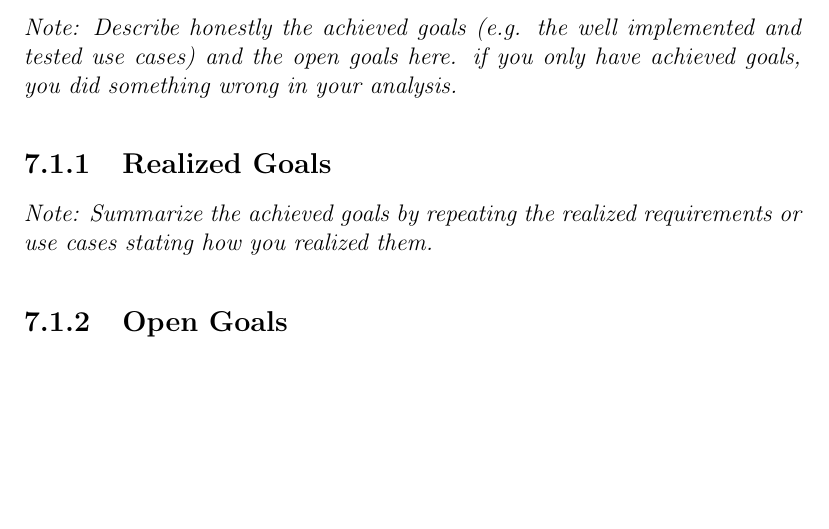
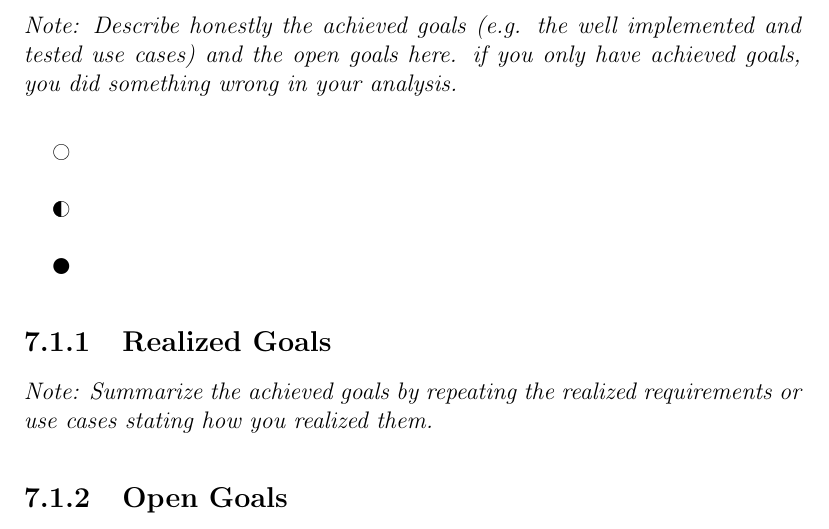
Before and after one commit to ls1intum/thesis-template, a LaTeX thesis (thesis.tex): part of page 22 of 27, cut so that both start at the same text, the shorter picture padded with empty space. Compiled offline with pdfLaTeX.

Commit message:
Add the wasysym package and an example list for the status

```diff
--- a/thesis.tex
+++ b/thesis.tex
@@ -21,6 +21,7 @@
 \usepackage{longtable}
 \usepackage[utf8]{inputenc}
 \usepackage[capitalize, noabbrev]{cleveref}
+\usepackage{wasysym}
 
 % Path for graphics
 \graphicspath{{figures/}}
@@ -334,6 +335,12 @@ It contains a rationale of the selected storage scheme, file system or database,
 
 \textit{Note: Describe honestly the achieved goals (e.g. the well implemented and tested use cases) and the open goals here. if you only have achieved goals, you did something wrong in your analysis.}
 
+\begin{itemize}
+	\item [\Circle]
+	\item [\LEFTcircle]
+	\item [\CIRCLE]
+\end{itemize}
+
 \subsection{Realized Goals}
 
 \textit{Note: Summarize the achieved goals by repeating the realized requirements or use cases stating how you realized them.}
```
